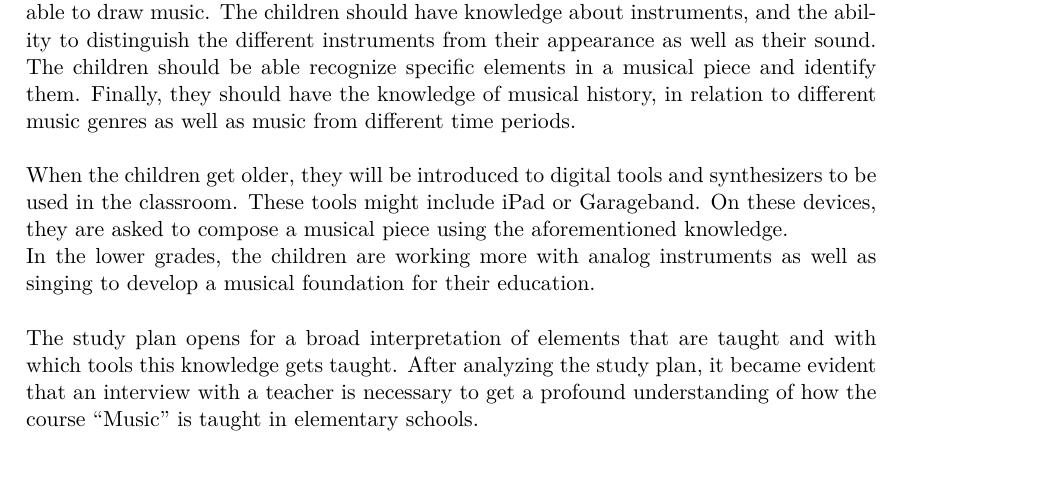
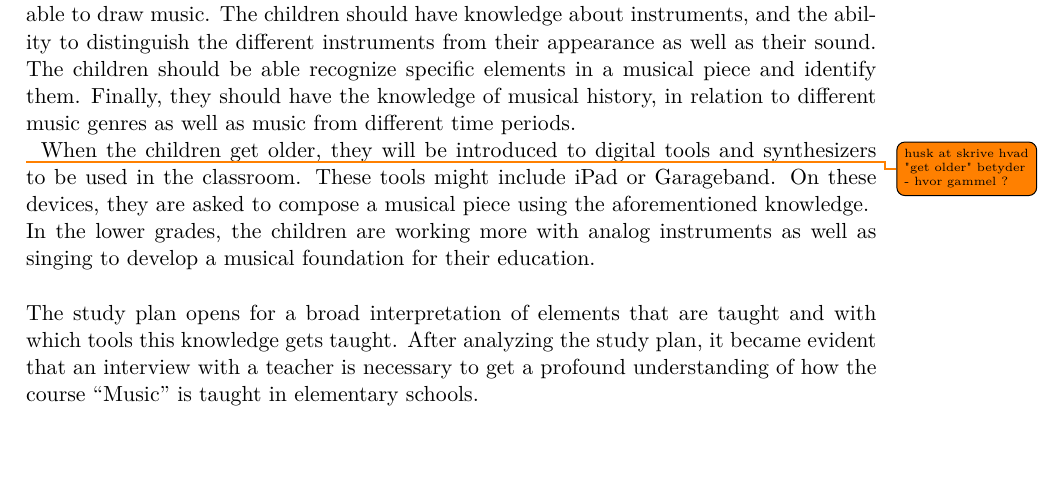
Before and after one commit to totalfreak/medialogyp4, a LaTeX thesis (Main.tex, which reads include/Analyse.tex): part of page 8 of 27, cut so that both start at the same text. Compiled offline with pdfLaTeX.

Commit message:
en lille kommentar

```diff
--- a/include/Analyse.tex
+++ b/include/Analyse.tex
@@ -76,7 +76,7 @@
 	\subsection*{Musical Understanding}
 	Musical understanding is, first of, to be able to express music in other forms than sound. For an example, they should be able to express themselves verbally about music and be able to draw music. The children should have knowledge about instruments, and the ability to distinguish the different instruments from their appearance as well as their sound. The children should be able recognize specific elements in a musical piece and identify them. Finally, they should have the knowledge of musical history, in relation to different music genres as well as music from different time periods.
 	\\
-
+	\todo{husk at skrive hvad "get older" betyder - hvor gammel ?}
 	When the children get older, they will be introduced to digital tools and synthesizers to be used in the classroom. These tools might include iPad or Garageband. On these devices, they are asked to compose a musical piece using the aforementioned knowledge.\\
 	In the lower grades, the children are working more with analog instruments as well as singing to develop a musical foundation for their education.
 	\\
```
